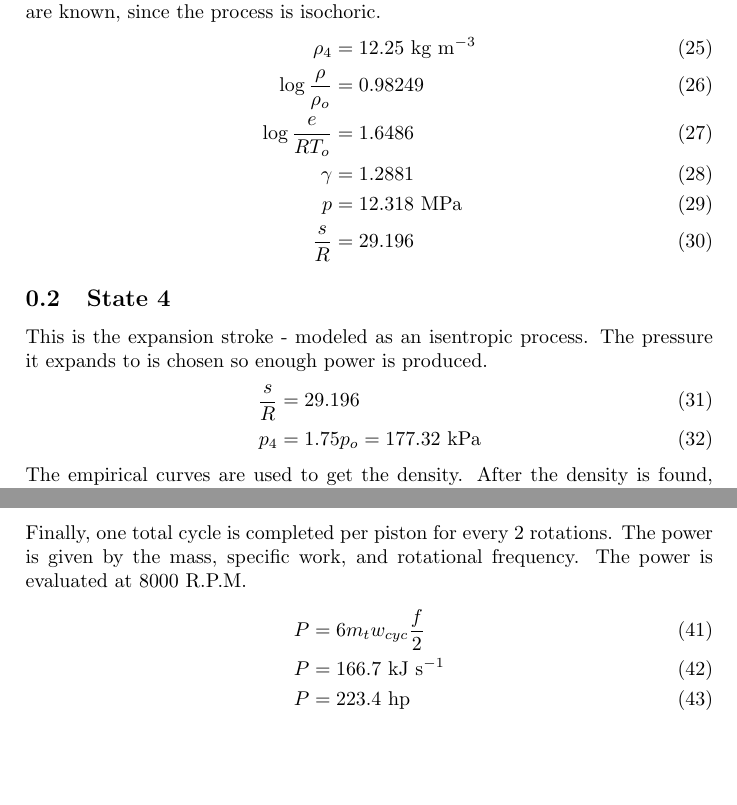
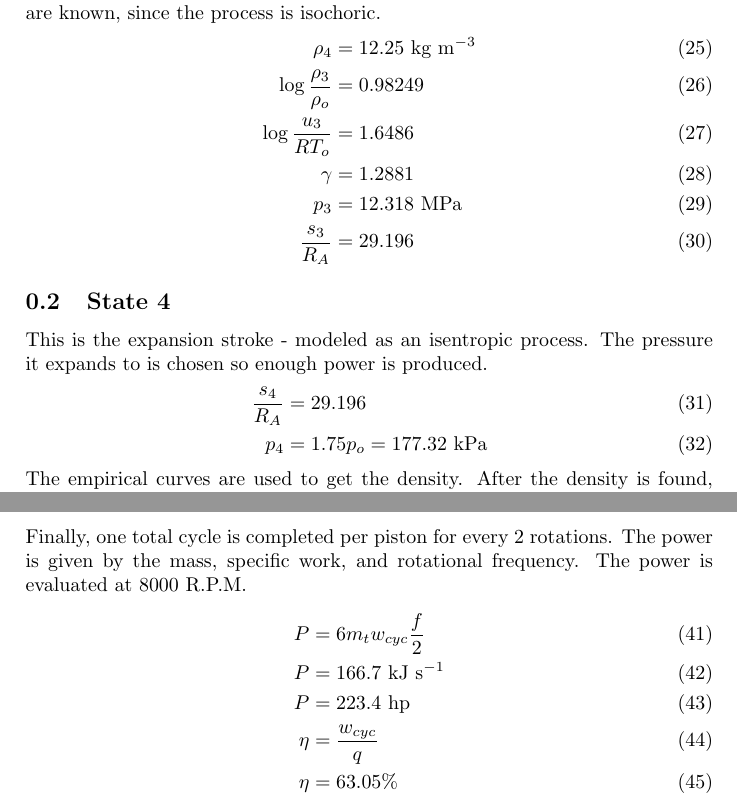
Before and after one commit to floremar000/MEEN368DesignProject, a LaTeX document (Thermodynamics Scratch/ThermoScratch.tex): two parts of pages 3 and 4 of 4, joined at a grey line, cut so that both start at the same text, the shorter picture padded with empty space. Compiled offline with pdfLaTeX.

Commit message:
Final Thermo Update

```diff
--- a/Thermodynamics Scratch/ThermoScratch.tex
+++ b/Thermodynamics Scratch/ThermoScratch.tex
@@ -81,16 +81,16 @@
 	However, the internal energy and density of this state are known, since the process is isochoric.
 	\begin{align}
 		\rho_4 &=  12.25\ \text{kg}\ \text{m}^{-3}\\
-		\log \frac{\rho}{\rho_o} &= 0.98249\\
-		\log \frac{e}{R T_o} &= 1.6486\\
+		\log \frac{\rho_3}{\rho_o} &= 0.98249\\
+		\log \frac{u_3}{R T_o} &= 1.6486\\
 		\gamma &= 1.2881\\
-		p &= 12.318\ \text{MPa}\\
-		\frac{s}{R} &= 29.196
+		p_3 &= 12.318\ \text{MPa}\\
+		\frac{s_3}{R_A} &= 29.196
 	\end{align}
 	\subsection{State 4}
 	This is the expansion stroke - modeled as an isentropic process. The pressure it expands to is chosen so enough power is produced.
 	\begin{align}
-		\frac{s}{R} &= 29.196\\
+		\frac{s_4}{R_A} &= 29.196\\
 		p_4 &= 1.75 p_o = 177.32\ \text{kPa}
 	\end{align}
 	The empirical curves are used to get the density. After the density is found, ideal gas relations are used to find the temperature and internal energy.
@@ -118,6 +118,8 @@
 	\begin{align}
 		P &= 6 m_t w_{cyc} \frac{f}{2}\\
 		P &= 166.7\ \text{kJ}\ \text{s}^{-1}\\
-		P &= 223.4\ \text{hp}
+		P &= 223.4\ \text{hp}\\
+		\eta &= \frac{w_{cyc}}{q}\\
+		\eta &= 63.05 \%
 	\end{align}
 \end{document}
```
Also changed, not shown: Thermodynamics Scratch/ThermoScratch.pdf, 2 other files.
